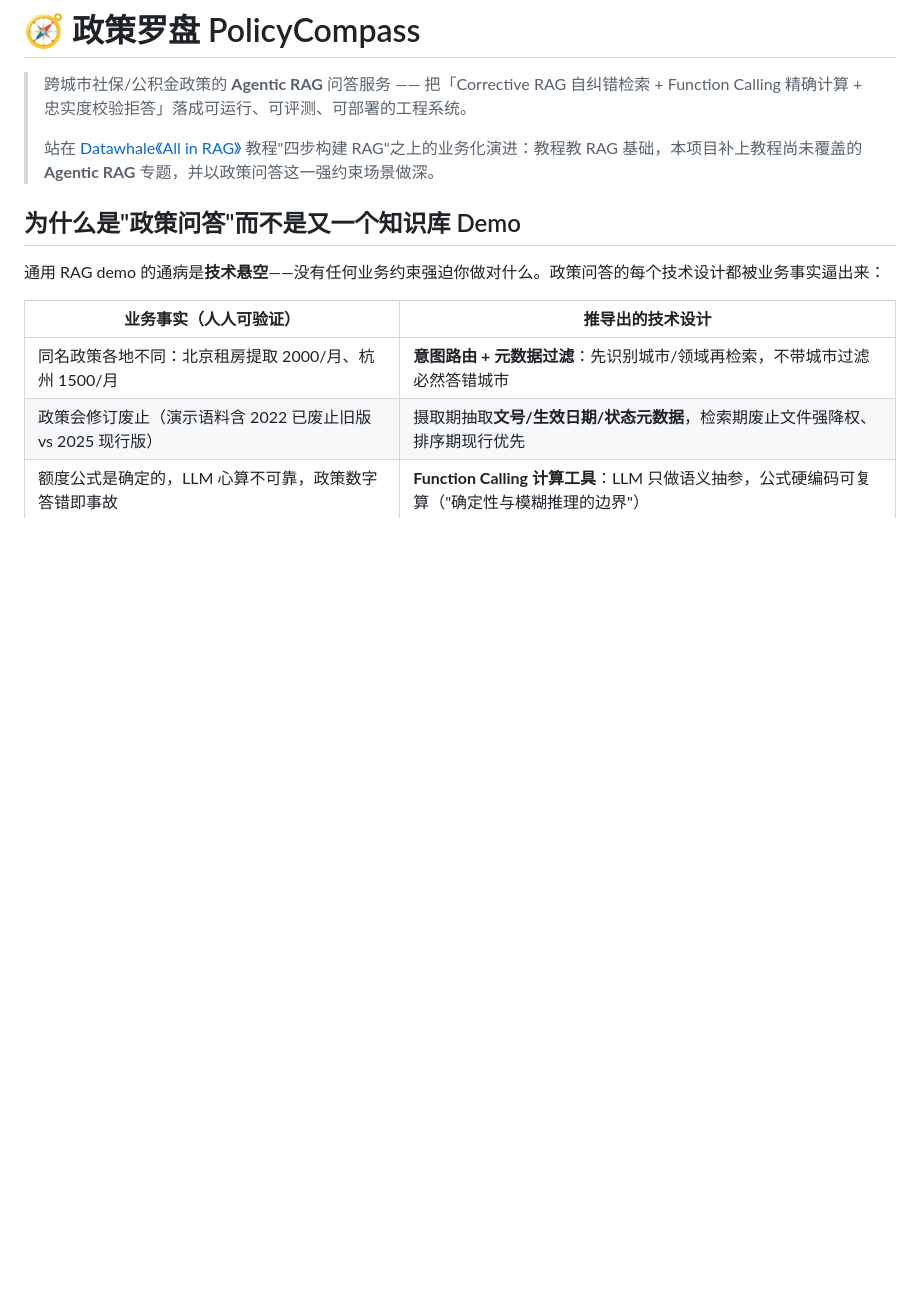
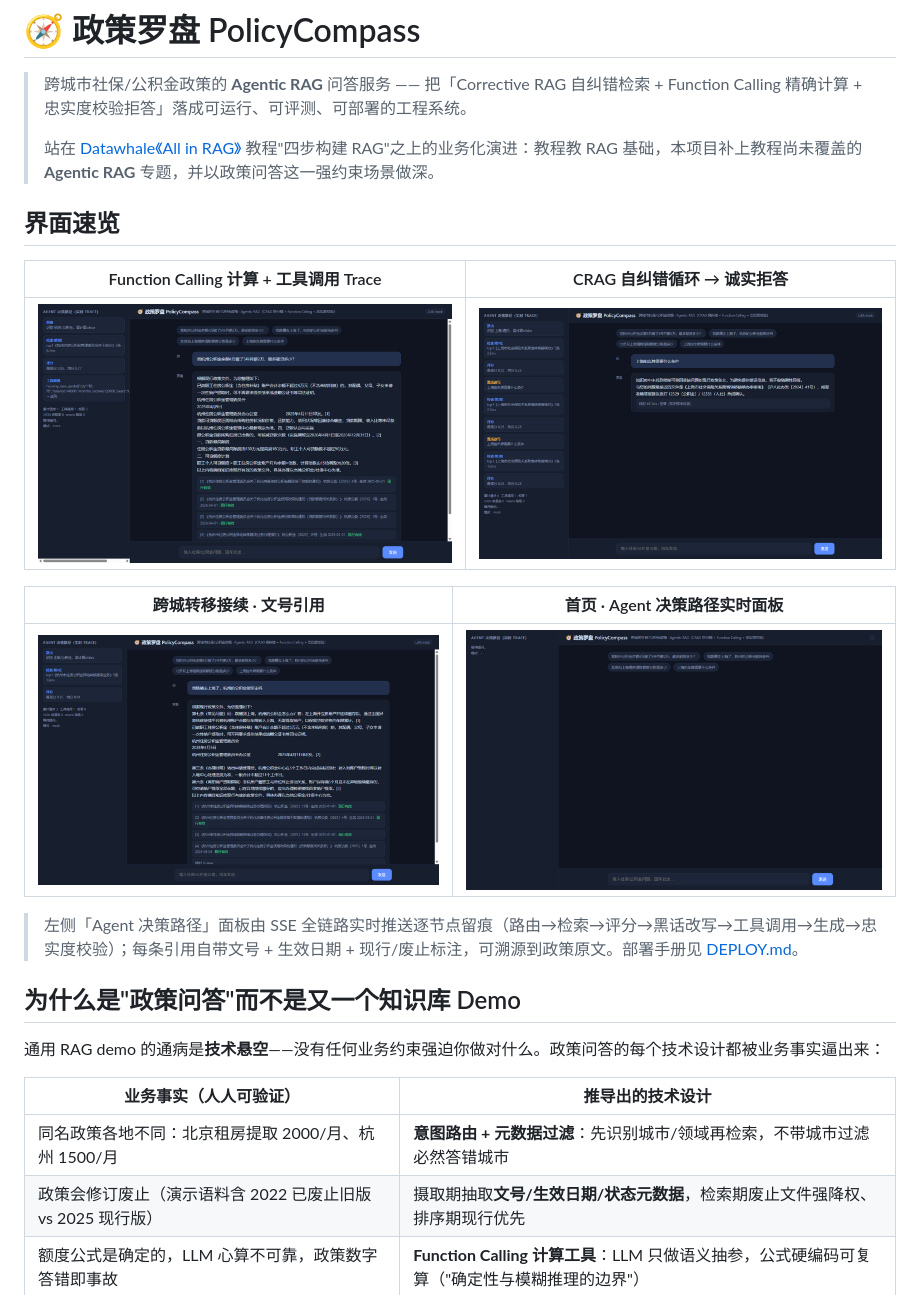
Before and after one commit to anlanjc/policy-compass, a Markdown page: README.md, the part around the change. Drawn GitHub-style; pictures changed too: docs/screenshots/01_home.png (added), docs/screenshots/02_calc_fc.png (added), docs/screenshots/03_transfer.png (added); blank space fills up the shorter version.

Commit message:
docs: 界面速览四帧截图入 README 首屏（mock 服务真实渲染：FC计算+工具trace / CRAG拒答循环 / 转移接续引用 / 首页）+ DEPLOY.md 部署手册（Render/Railway + PC 特有环境变量表 + 部署后证据动作）

```diff
--- a/README.md
+++ b/README.md
@@ -3,6 +3,18 @@
 > 跨城市社保/公积金政策的 **Agentic RAG** 问答服务 —— 把「Corrective RAG 自纠错检索 + Function Calling 精确计算 + 忠实度校验拒答」落成可运行、可评测、可部署的工程系统。
 >
 > 站在 [Datawhale《All in RAG》](https://github.com/datawhalechina/all-in-rag) 教程"四步构建 RAG"之上的业务化演进：教程教 RAG 基础，本项目补上教程尚未覆盖的 **Agentic RAG** 专题，并以政策问答这一强约束场景做深。
+
+## 界面速览
+
+| Function Calling 计算 + 工具调用 Trace | CRAG 自纠错循环 → 诚实拒答 |
+|---|---|
+| ![FC 计算](docs/screenshots/02_calc_fc.png) | ![CRAG 拒答](docs/screenshots/04_refuse.png) |
+
+| 跨城转移接续 · 文号引用 | 首页 · Agent 决策路径实时面板 |
+|---|---|
+| ![转移接续](docs/screenshots/03_transfer.png) | ![首页](docs/screenshots/01_home.png) |
+
+> 左侧「Agent 决策路径」面板由 SSE 全链路实时推送逐节点留痕（路由→检索→评分→黑话改写→工具调用→生成→忠实度校验）；每条引用自带文号 + 生效日期 + 现行/废止标注，可溯源到政策原文。部署手册见 [DEPLOY.md](DEPLOY.md)。
 
 ## 为什么是"政策问答"而不是又一个知识库 Demo
 
```
Also changed, not shown: DEPLOY.md (added, +54 -0 lines).
